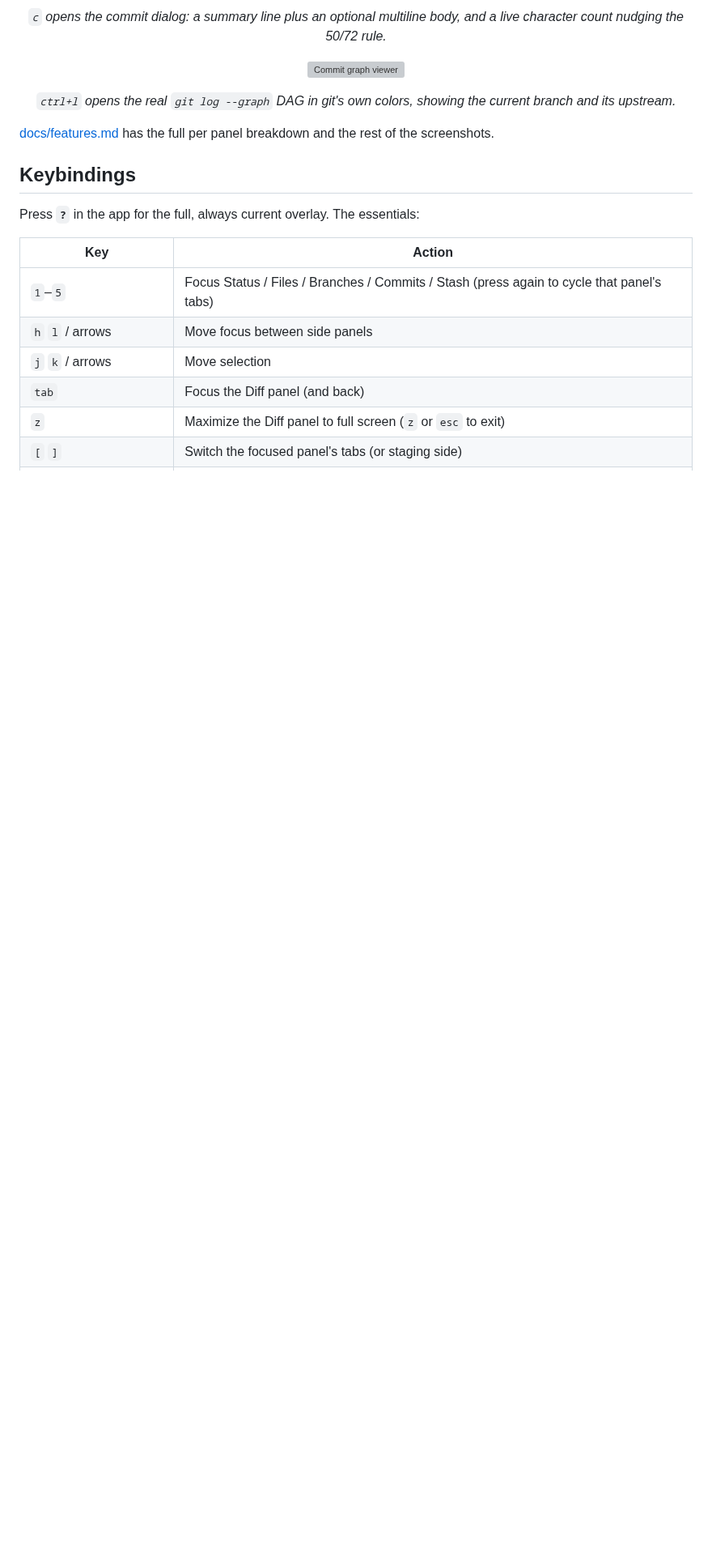
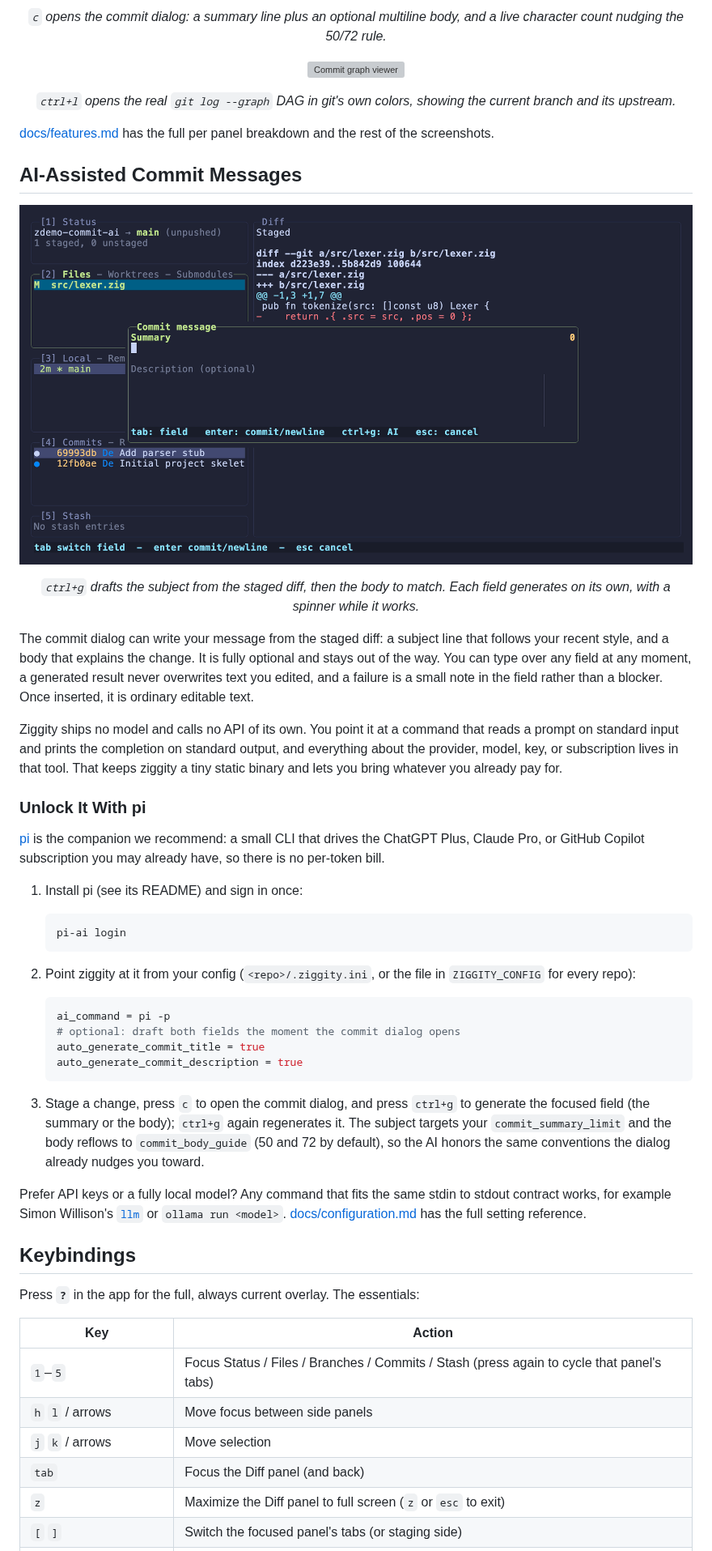
Before and after one commit to simoarpe/ziggity, a Markdown page: README.md, the part around one of its changes. Shown at 81% size. Rendered like a GitHub page; pictures changed too: docs/assets/ziggity-ai-commit.gif (added); blank space fills up the shorter version; grey boxes are pictures that could not be loaded.

Commit message:
Document AI-assisted commit messages

````diff
--- a/README.md
+++ b/README.md
@@ -331,6 +333,59 @@ point, with demos:
 
 [docs/features.md](docs/features.md) has the full per panel breakdown and the
 rest of the screenshots.
+
+## AI-Assisted Commit Messages
+
+<p align="center">
+  <img src="docs/assets/ziggity-ai-commit.gif" alt="Ziggity drafting a commit subject and body from the staged diff" width="900">
+</p>
+
+<p align="center"><i><code>ctrl+g</code> drafts the subject from the staged diff, then the body to match. Each field generates on its own, with a spinner while it works.</i></p>
+
+The commit dialog can write your message from the staged diff: a subject line
+that follows your recent style, and a body that explains the change. It is fully
+optional and stays out of the way. You can type over any field at any moment, a
+generated result never overwrites text you edited, and a failure is a small note
+in the field rather than a blocker. Once inserted, it is ordinary editable text.
+
+Ziggity ships no model and calls no API of its own. You point it at a command
+that reads a prompt on standard input and prints the completion on standard
+output, and everything about the provider, model, key, or subscription lives in
+that tool. That keeps ziggity a tiny static binary and lets you bring whatever
+you already pay for.
+
+### Unlock It With pi
+
+[pi](https://github.com/earendil-works/pi) is the companion we recommend: a
+small CLI that drives the ChatGPT Plus, Claude Pro, or GitHub Copilot
+subscription you may already have, so there is no per-token bill.
+
+1. Install pi (see its README) and sign in once:
+
+   ```sh
+   pi-ai login
+   ```
+
+2. Point ziggity at it from your config (`<repo>/.ziggity.ini`, or the file in
+   `ZIGGITY_CONFIG` for every repo):
+
+   ```ini
+   ai_command = pi -p
+   # optional: draft both fields the moment the commit dialog opens
+   auto_generate_commit_title = true
+   auto_generate_commit_description = true
+   ```
+
+3. Stage a change, press `c` to open the commit dialog, and press `ctrl+g` to
+   generate the focused field (the summary or the body); `ctrl+g` again
+   regenerates it. The subject targets your `commit_summary_limit` and the body
+   reflows to `commit_body_guide` (50 and 72 by default), so the AI honors the
+   same conventions the dialog already nudges you toward.
+
+Prefer API keys or a fully local model? Any command that fits the same stdin to
+stdout contract works, for example Simon Willison's
+[`llm`](https://llm.datasette.io) or `ollama run <model>`.
+[docs/configuration.md](docs/configuration.md) has the full setting reference.
 
 ## Keybindings
 
````
Also changed, not shown: other parts of README.md (+3 -1 lines), 2 other files.
